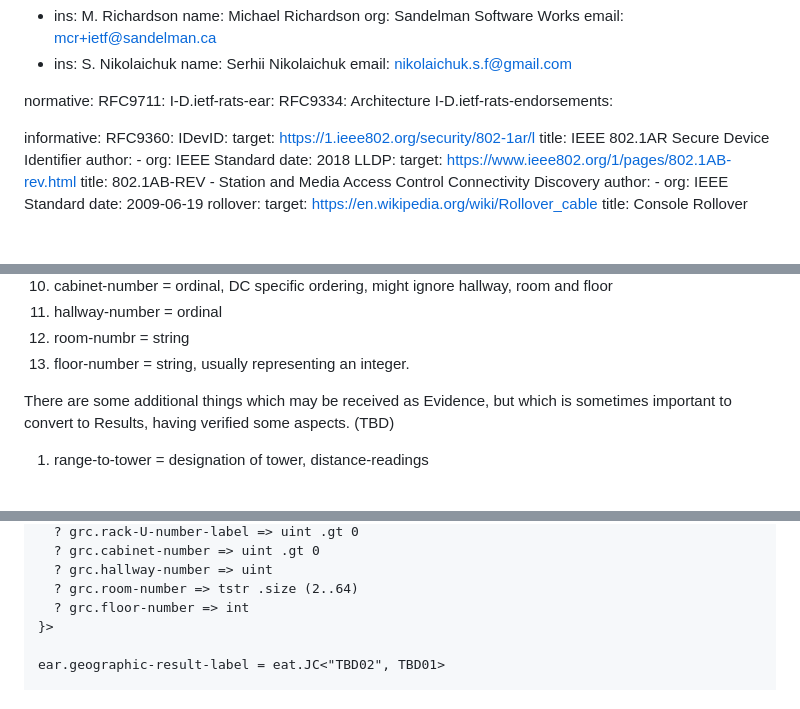
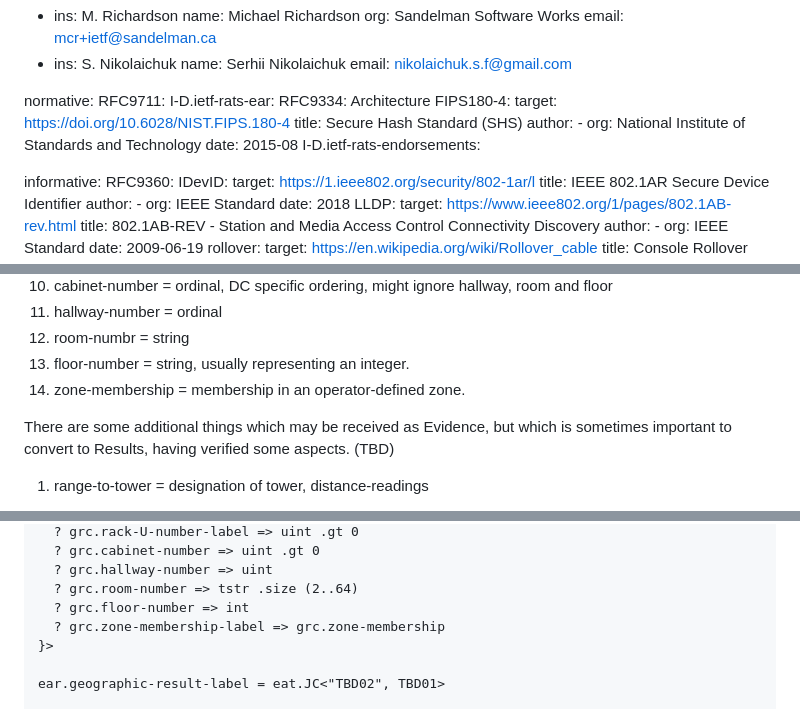
Before and after one commit to mcr/geographicresult, a Markdown page: draft-richardson-rats-geographic-results.md, 3 parts joined by grey strips. GitHub-like rendering; blank space fills up the shorter version.

```diff
--- a/draft-richardson-rats-geographic-results.md
+++ b/draft-richardson-rats-geographic-results.md
@@ -33,6 +33,12 @@ normative:
   RFC9711:
   I-D.ietf-rats-ear:
   RFC9334: Architecture
+  FIPS180-4:
+    target: https://doi.org/10.6028/NIST.FIPS.180-4
+    title: Secure Hash Standard (SHS)
+    author:
+    - org: National Institute of Standards and Technology
+    date: 2015-08
   I-D.ietf-rats-endorsements:
 
 informative:
@@ -160,6 +166,7 @@ Geographic Results can contain one or more of the following claims.
 11. hallway-number = ordinal
 12. room-numbr = string
 13. floor-number = string, usually representing an integer.
+14. zone-membership = membership in an operator-defined zone.
 
 There are some additional things which may be received as Evidence, but which is sometimes important to convert to  Results,  having verified some aspects. (TBD)
 
@@ -192,6 +199,7 @@ geographic-result-claims = non-empty<{
   ? grc.hallway-number => uint
   ? grc.room-number => tstr .size (2..64)
   ? grc.floor-number => int
+  ? grc.zone-membership-label => grc.zone-membership
 }>
 
 ear.geographic-result-label = eat.JC<"TBD02", TBD01>
```
Also changed, not shown: other parts of draft-richardson-rats-geographic-results.md (+36 -0 lines).
